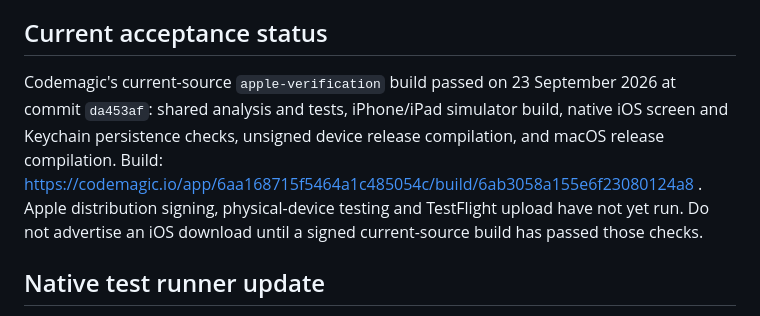
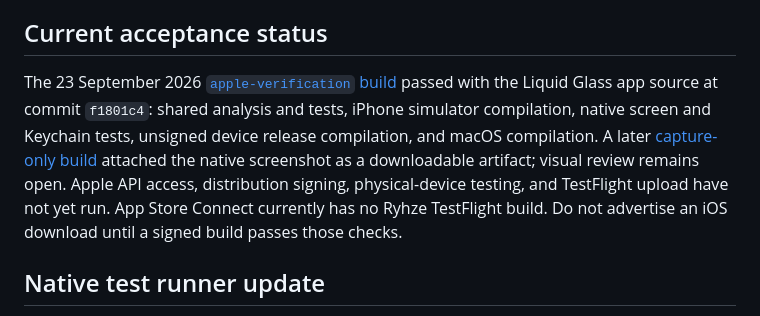
Before and after one commit to ryhzecore/ryhze, a Markdown page: RyhzeApp/Docs/IOS_RELEASE.md, the part around the change. Drawn GitHub-style.

Commit message:
Record current iOS verification and TestFlight gates

```diff
--- a/RyhzeApp/Docs/IOS_RELEASE.md
+++ b/RyhzeApp/Docs/IOS_RELEASE.md
@@ -29,7 +29,7 @@ TestFlight/App Store distribution handles iOS binary updates. The Windows/Androi
 
 ## Current acceptance status
 
-Codemagic's current-source `apple-verification` build passed on 23 September 2026 at commit `da453af`: shared analysis and tests, iPhone/iPad simulator build, native iOS screen and Keychain persistence checks, unsigned device release compilation, and macOS release compilation. Build: https://codemagic.io/app/6aa168715f5464a1c485054c/build/6ab3058a155e6f23080124a8 . Apple distribution signing, physical-device testing and TestFlight upload have not yet run. Do not advertise an iOS download until a signed current-source build has passed those checks.
+The 23 September 2026 [`apple-verification` build](https://codemagic.io/app/6aa168715f5464a1c485054c/build/6ab32c27f5ee0a012941c9ec) passed with the Liquid Glass app source at commit `f1801c4`: shared analysis and tests, iPhone simulator compilation, native screen and Keychain tests, unsigned device release compilation, and macOS compilation. A later [capture-only build](https://codemagic.io/app/6aa168715f5464a1c485054c/build/6ab332b909b7d560af645974) attached the native screenshot as a downloadable artifact; visual review remains open. Apple API access, distribution signing, physical-device testing, and TestFlight upload have not yet run. App Store Connect currently has no Ryhze TestFlight build. Do not advertise an iOS download until a signed build passes those checks.
 
 ## Native test runner update
 
```
